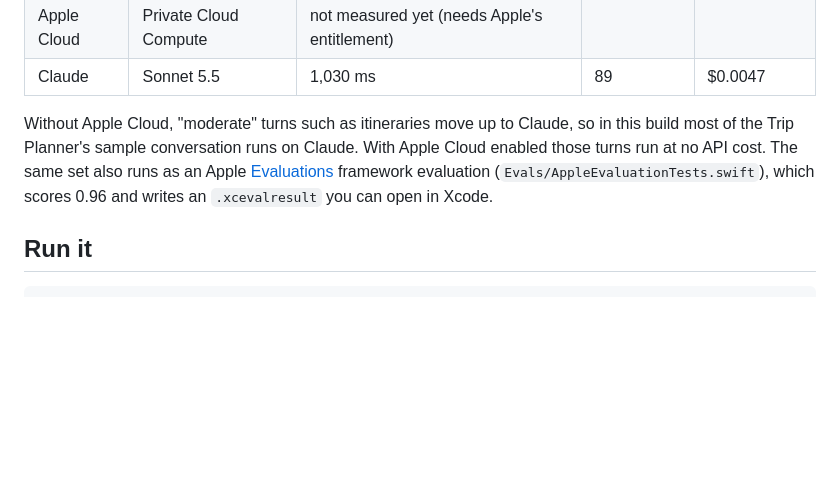
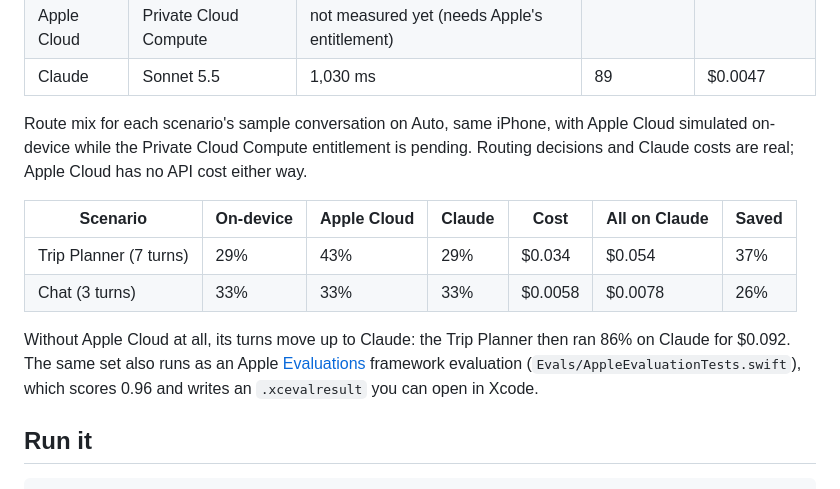
Before and after one commit to jaichaudhry/HybridRouter, a Markdown page: README.md, the part around the change. GitHub-like rendering; blank space fills up the shorter version.

Commit message:
README: add the measured route mix and savings per scenario
Measured on an iPhone 17 Pro Max with Apple Cloud simulated on-device: the Trip Planner's sample conversation ran 29% on-device, 43% Apple Cloud and 29% Claude, 37% cheaper than sending everything to Claude.

```diff
--- a/README.md
+++ b/README.md
@@ -52,7 +52,14 @@ Speed and cost per route on an iPhone 17 Pro Max (iOS 27.0.1), median of three p
 | Apple Cloud | Private Cloud Compute | not measured yet (needs Apple's entitlement) | | |
 | Claude | Sonnet 5.5 | 1,030 ms | 89 | $0.0047 |
 
-Without Apple Cloud, "moderate" turns such as itineraries move up to Claude, so in this build most of the Trip Planner's sample conversation runs on Claude. With Apple Cloud enabled those turns run at no API cost. The same set also runs as an Apple [Evaluations](https://developer.apple.com/documentation/evaluations) framework evaluation (`Evals/AppleEvaluationTests.swift`), which scores 0.96 and writes an `.xcevalresult` you can open in Xcode.
+Route mix for each scenario's sample conversation on Auto, same iPhone, with Apple Cloud simulated on-device while the Private Cloud Compute entitlement is pending. Routing decisions and Claude costs are real; Apple Cloud has no API cost either way.
+
+| Scenario | On-device | Apple Cloud | Claude | Cost | All on Claude | Saved |
+|---|---|---|---|---|---|---|
+| Trip Planner (7 turns) | 29% | 43% | 29% | $0.034 | $0.054 | 37% |
+| Chat (3 turns) | 33% | 33% | 33% | $0.0058 | $0.0078 | 26% |
+
+Without Apple Cloud at all, its turns move up to Claude: the Trip Planner then ran 86% on Claude for $0.092. The same set also runs as an Apple [Evaluations](https://developer.apple.com/documentation/evaluations) framework evaluation (`Evals/AppleEvaluationTests.swift`), which scores 0.96 and writes an `.xcevalresult` you can open in Xcode.
 
 <!-- Device results: run Settings › Developer › Measure routes and Routing benchmark on an iPhone and paste the Markdown tables here. -->
 
```
